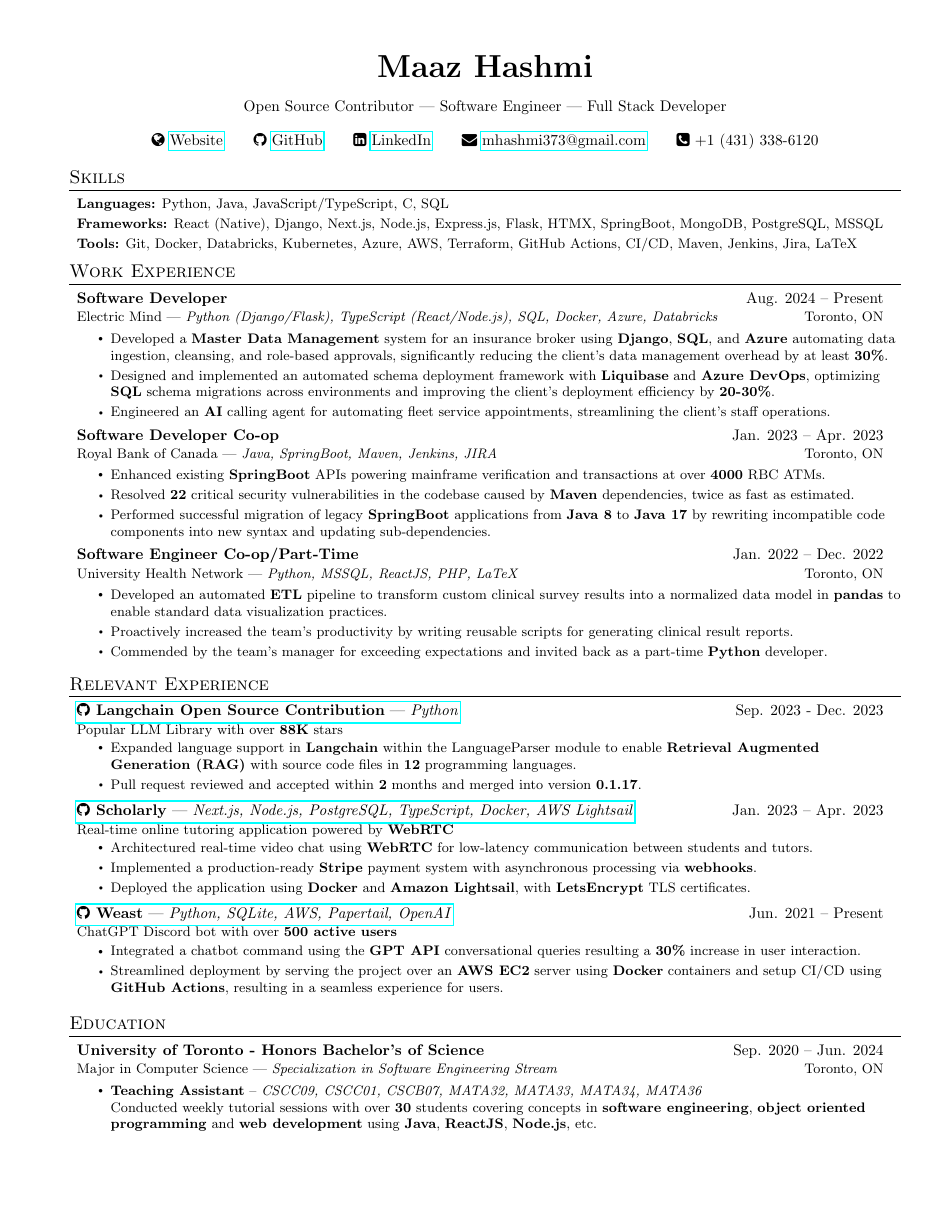
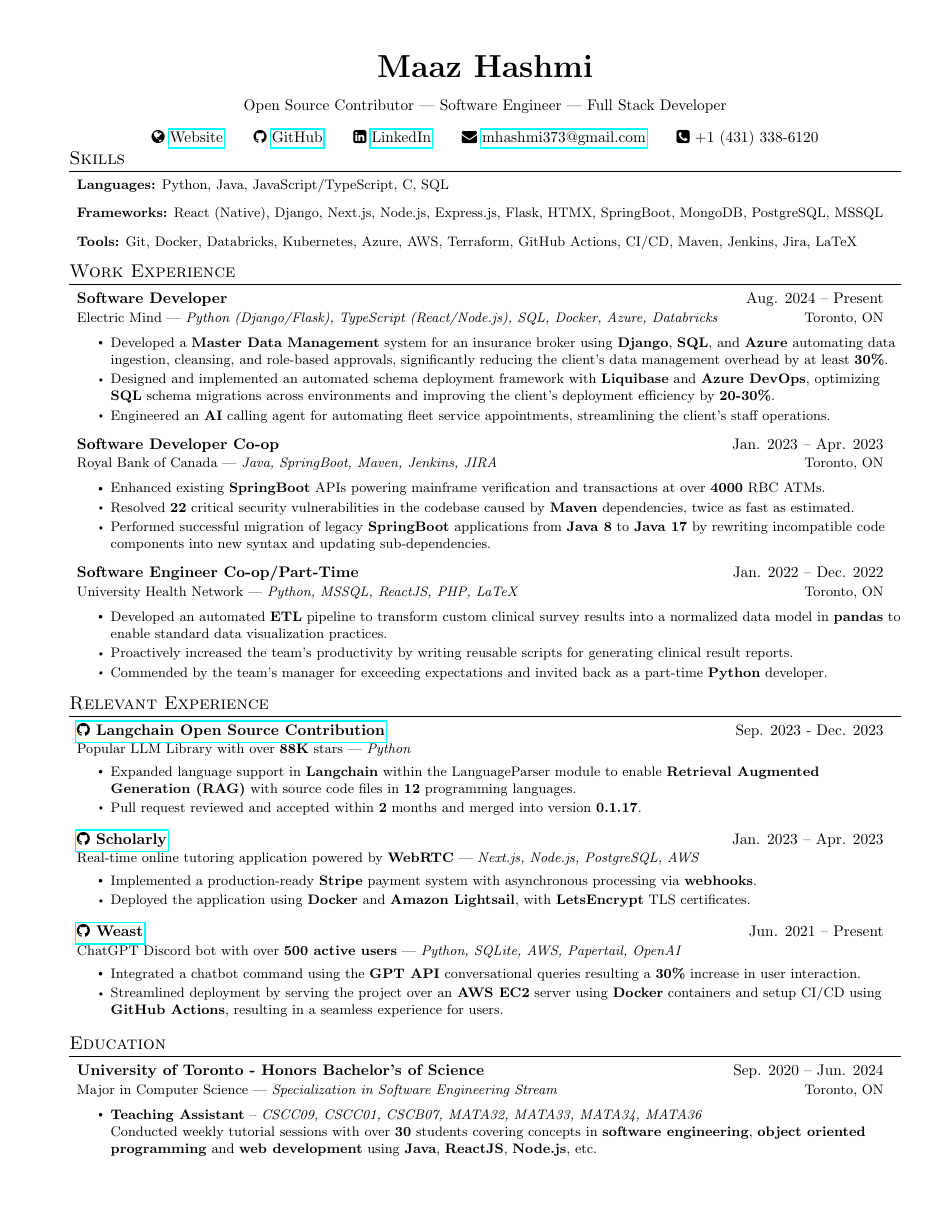
Before and after one commit to maazh10/resume, a LaTeX CV (resume.tex): the whole page. Compiled offline with pdfLaTeX.

Commit message:
chore: some refactoring and spacing adjustments

```diff
--- a/resume.tex
+++ b/resume.tex
@@ -35,7 +35,7 @@
 
 % Sections formatting
 \titleformat{\section}{
-  \vspace{-4pt}\scshape\raggedright\large
+  \vspace{\sectionspacing}\scshape\raggedright\large
 }{}{0em}{}[\color{black}\titlerule \vspace{-5pt}]
 
 %-------------------------
@@ -48,56 +48,69 @@
 \renewcommand{\labelitemii}{\(\ssbullet\)}
 \renewcommand\cellalign{rc}
 
-\newcommand{\resumeItem}[1]{
+% Common spacing parameters
+\newcommand{\itemspacing}{-2pt}
+\newcommand{\subitemspacing}{1pt}
+\newcommand{\subheadingspacing}{-2pt}
+\newcommand{\sectionspacing}{-15pt}
+
+% Base item command that others can build upon
+\newcommand{\baseItem}[2][\itemspacing]{
   \item\small{
-    {#1 \vspace{-2pt}}
+    {#2 \vspace{#1}}
   }
 }
 
-\newcommand{\skillsItem}[1]{
-  \item\small{
-    {#1 \vspace{-6pt}}
-  }
+% Unified list environment commands
+\newcommand{\customListStart}[1][\itemspacing]{
+  \begin{itemize}[leftmargin=*,label={}]
+  \setlength{\itemsep}{5pt}
+}
+\newcommand{\customListEnd}[1][\itemspacing]{
+  \end{itemize}\vspace{#1}
 }
 
-\newcommand{\resumeSubheading}[5]{
+% Unified subheading command
+\newcommand{\customSubheading}[6]{
   \vspace{-1pt}\item
   \begin{tabular*}{0.97\textwidth}{l@{\extracolsep{\fill}}r}
-    \textbf{#1} & #2 \\
+    #1 & #2 \\
     \small{#3 | \textit{#4}} & \small {#5} \\
-  \end{tabular*}\vspace{-5pt}
+    #6
+  \end{tabular*}\vspace{\subheadingspacing}
 }
 
-\newcommand{\resumeSubItem}[2]{\resumeItem{#1}\vspace{-4pt}}
+% Resume-specific commands
+\newcommand{\resumeItem}[1]{\baseItem{#1}}
+\newcommand{\resumeSubItem}[1]{\baseItem[\subitemspacing]{#1}}
 
-\newcommand{\resumeSubHeadingListStart}{\begin{itemize}[leftmargin=*,label={}]}
-    \newcommand{\resumeSubHeadingListEnd}{\end{itemize}}
-\newcommand{\resumeItemListStart}{\begin{itemize}}
-    \newcommand{\resumeItemListEnd}{\end{itemize}\vspace{-5pt}}
-
-\newcommand{\projectItem}[1]{
-  \item\small{
-    {#1 \vspace{-2pt}}
-  }
+\newcommand{\resumeSubheading}[5]{
+  \customSubheading{\textbf{#1}}{#2}{#3}{#4}{#5}{}
 }
 
+\newcommand{\resumeSubHeadingListStart}{\customListStart}
+\newcommand{\resumeSubHeadingListEnd}{\customListEnd}
+\newcommand{\resumeItemListStart}{\begin{itemize}}
+\newcommand{\resumeItemListEnd}{\end{itemize}\vspace{\subheadingspacing}}
+
+% Project-specific commands
+\newcommand{\projectItem}[1]{\baseItem{#1}}
+\newcommand{\projectSubItem}[1]{\baseItem[\subitemspacing]{#1}}
+
 \newcommand{\projectSubheading}[5]{
-  \vspace{-1pt}\item
-  \begin{tabular*}{0.97\textwidth}{l@{\extracolsep{\fill}}r}
-    \href{#4}{\textbf{#1} | \textit{#2}} &
-    #5 \\ \small{#3} \\
-  \end{tabular*}\vspace{-5pt}
+  \customSubheading{\href{#4}{\textbf{#1}}}{#5}{#3}{\textit{#2}}{}{}{}
 }
 
-\newcommand{\projectSubItem}[2]{\projectItem{#1}{#2}\vspace{-4pt}}
+\newcommand{\projectSubHeadingListStart}{\customListStart}
+\newcommand{\projectSubHeadingListEnd}{\customListEnd}
+\newcommand{\projectItemListStart}{\begin{itemize}}
+\newcommand{\projectItemListEnd}{\end{itemize}\vspace{\subheadingspacing}}
 
-\newcommand{\projectSubHeadingListStart}{\begin{itemize}[leftmargin=*,label={}]
-    }
-    \newcommand{\projectSubHeadingListEnd}{\end{itemize}}
-\newcommand{\projectItemListStart}{\begin{itemize}}
-    \newcommand{\projectItemListEnd}{\end{itemize}\vspace{-5pt}}
+% Skills-specific command
+\newcommand{\skillsItem}[1]{\baseItem[-1pt]{#1}}
 
-\newcommand{\seticon}[1]{\textcolor{black}{\csname #1\endcsname}}
+% Enhanced icon command with color parameter
+\newcommand{\seticon}[2][black]{\textcolor{#1}{\csname #2\endcsname}}
 
 %-------------------------------------------
 %%%%%%  RESUME STARTS HERE  %%%%%%%%%%%%%%%%%%%%%%%%%%%%
@@ -193,13 +206,12 @@
 
 \projectSubheading
 {\seticon{faGithub} Scholarly}
-{Next.js, Node.js, PostgreSQL, TypeScript, Docker, AWS Lightsail}
+{Next.js, Node.js, PostgreSQL, AWS}
 {Real-time online tutoring application powered by \textbf{WebRTC}}
 {https://github.com/maazh10/scholarly}
 {Jan. 2023 -- Apr. 2023}
 \projectItemListStart
-\projectItem{}
-{Architectured real-time video chat using \textbf{WebRTC} for low-latency communication between students and tutors.}
+
 \projectItem{}
 {Implemented a production-ready \textbf{Stripe} payment system with asynchronous processing via \textbf{webhooks}.}
 \projectItem{}
```
Also changed, not shown: resume.pdf.
